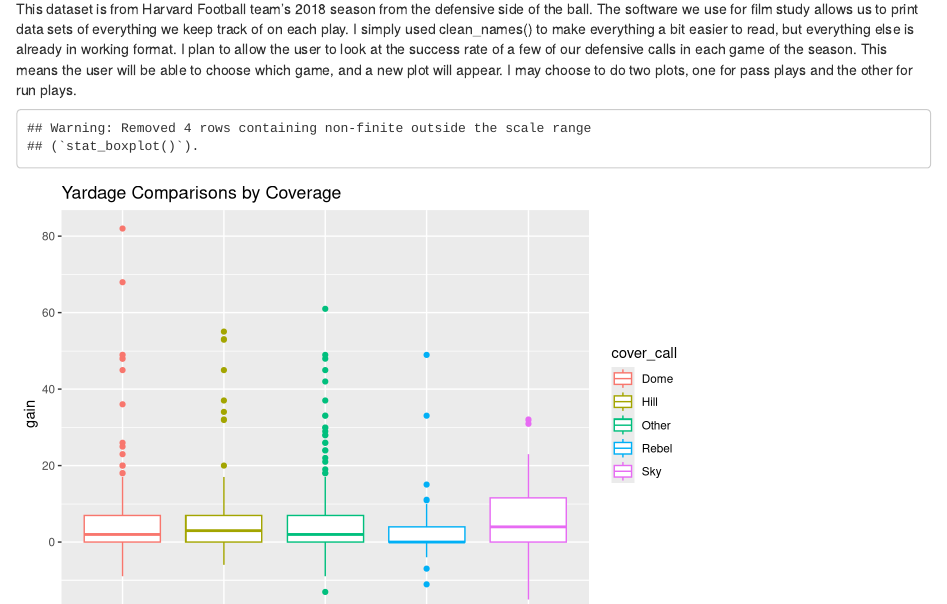
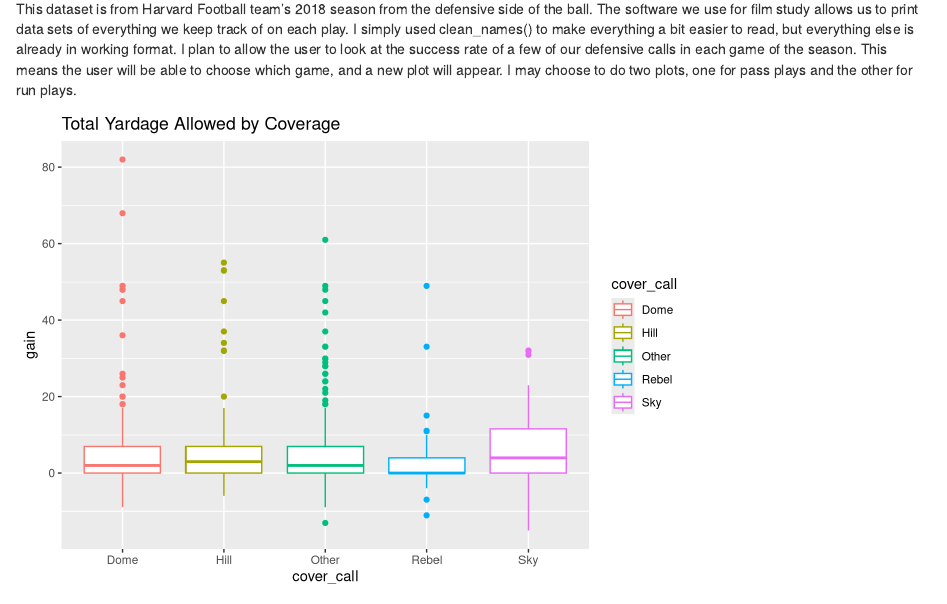
Before and after one commit to mikesilva23/Final-Project, an R Markdown document (Milestone4:5.Rmd): the page in a window 1100 px wide, from 130 px down. Rendered offline with R 4.5, knitr and Pandoc, with nearby package versions; column names are cleaned by a stand-in for the janitor package.

Commit message:
graph and paragraph

````diff
--- a/Milestone4:5.Rmd
+++ b/Milestone4:5.Rmd
@@ -22,7 +22,7 @@ defense <-
 ```
 This dataset is from Harvard Football team's 2018 season from the defensive side of the ball. The software we use for film study allows us to print data sets of everything we keep track of on each play. I simply used clean_names() to make everything a bit easier to read, but everything else is already in working format. I plan to allow the user to look at the success rate of a few of our defensive calls in each game of the season. This means the user will be able to choose which game, and a new plot will appear. I may choose to do two plots, one for pass plays and the other for run plays.
 
-```{r ggplot}
+```{r ggplot, warning=FALSE}
 p <-
   defense %>%
   select(cover_call, r_p, gain) %>%
@@ -41,7 +41,7 @@ p1<-
   p %>%
   ggplot(aes(x = cover_call, y = gain, color = cover_call)) + geom_boxplot() +
   labs(
-    title = "Yardage Comparisons by Coverage"
+    title = "Total Yardage Allowed by Coverage"
   )
 
 p1
````
Also changed, not shown: Milestone4_5.html (added).
